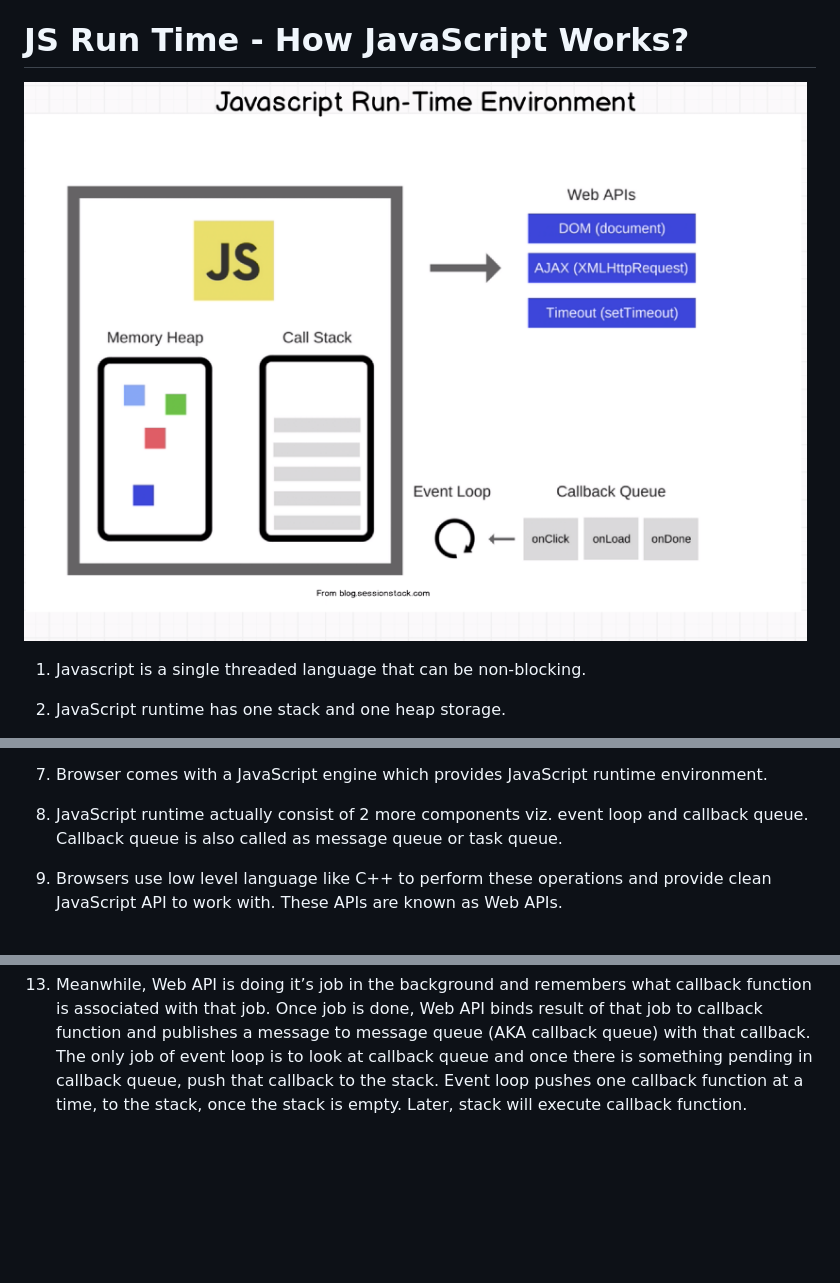
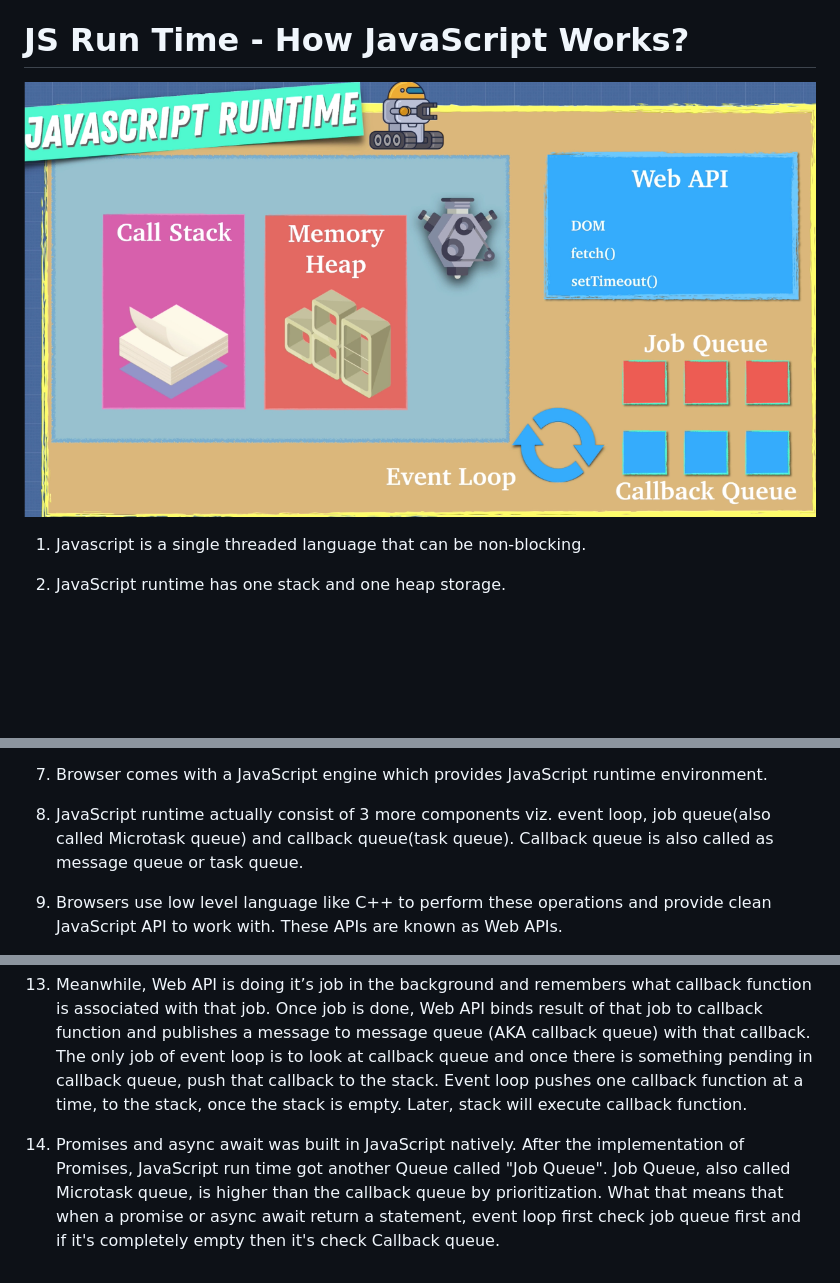
Before and after one commit to kcaliskan/advanced-js, a Markdown page: 1-js-foundation/8-how-javascript-works.md, 3 parts joined by grey strips. GitHub-like rendering; pictures changed too: img/javascript-runtime-1.png (added); blank space fills up the shorter version.

Commit message:
how javascript works update

```diff
--- a/1-js-foundation/8-how-javascript-works.md
+++ b/1-js-foundation/8-how-javascript-works.md
@@ -46,7 +46,7 @@ var c = 1;
 
 # JS Run Time - How JavaScript Works?
 
-![js-foundation-how-javascript-works-2](../img/js-foundation-how-javascript-works-2.png)
+![javascript-runtime-1](../img/javascript-runtime-1.png)
 
 1. Javascript is a single threaded language that can be non-blocking.
 
@@ -62,7 +62,7 @@ var c = 1;
 
 7. Browser comes with a JavaScript engine which provides JavaScript runtime environment.
 
-8. JavaScript runtime actually consist of 2 more components viz. event loop and callback queue. Callback queue is also called as message queue or task queue.
+8. JavaScript runtime actually consist of 3 more components viz. event loop, job queue(also called Microtask queue) and callback queue(task queue). Callback queue is also called as message queue or task queue.
 
 9. Browsers use low level language like C++ to perform these operations and provide clean JavaScript API to work with. These APIs are known as Web APIs.
 
@@ -73,3 +73,5 @@ var c = 1;
 12. So when you call a function, it gets pushed to the stack. If that function contains Web API call, JavaScript will delegate control of it to the Web API with a callback function and move to the next lines until function returns something. Once function hits return statement, that function is popped from the stack and move to the next stack entry.
 
 13. Meanwhile, Web API is doing it’s job in the background and remembers what callback function is associated with that job. Once job is done, Web API binds result of that job to callback function and publishes a message to message queue (AKA callback queue) with that callback. The only job of event loop is to look at callback queue and once there is something pending in callback queue, push that callback to the stack. Event loop pushes one callback function at a time, to the stack, once the stack is empty. Later, stack will execute callback function.
+
+14. Promises and async await was built in JavaScript natively. After the implementation of Promises, JavaScript run time got another Queue called "Job Queue". Job Queue, also called Microtask queue, is higher than the callback queue by prioritization. What that means that when a promise or async await return a statement, event loop first check job queue first and if it's completely empty then it's check Callback queue.
```
